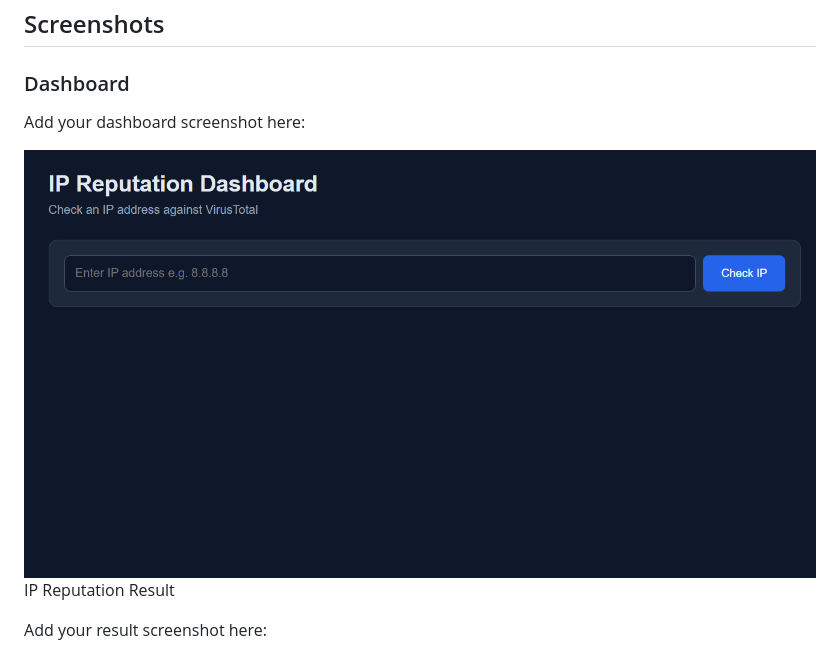
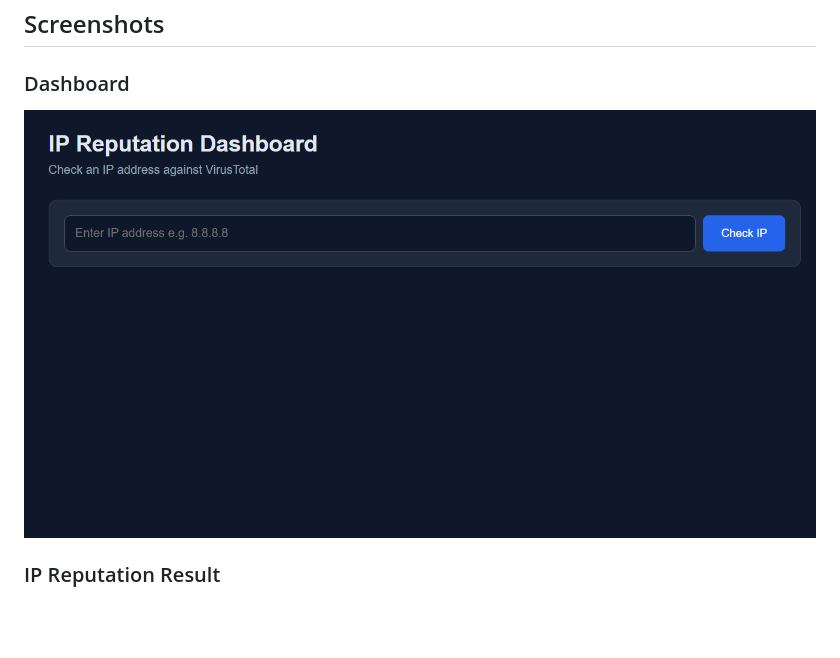
Before and after one commit to akshaysec/ip-reputation-dashboard, a Markdown page: README.md, the part around the change. GitHub-like rendering; blank space fills up the shorter version.

```diff
--- a/README.md
+++ b/README.md
@@ -222,12 +222,9 @@ Open the address in a web browser.
 ## Screenshots
 ### Dashboard
 
-Add your dashboard screenshot here:
+![Dashboard](https://github.com/akshaysec/ip-reputation-dashboard/blob/main/img/screenshot/dashboard.png)
 
-![Dashboard](https://github.com/akshaysec/ip-reputation-dashboard/blob/main/img/screenshot/dashboard.png)
-IP Reputation Result
-
-Add your result screenshot here:
+### IP Reputation Result
 
 ![IP Reputation Result](https://github.com/akshaysec/ip-reputation-dashboard/blob/main/img/screenshot/result-output.png)
 
```
